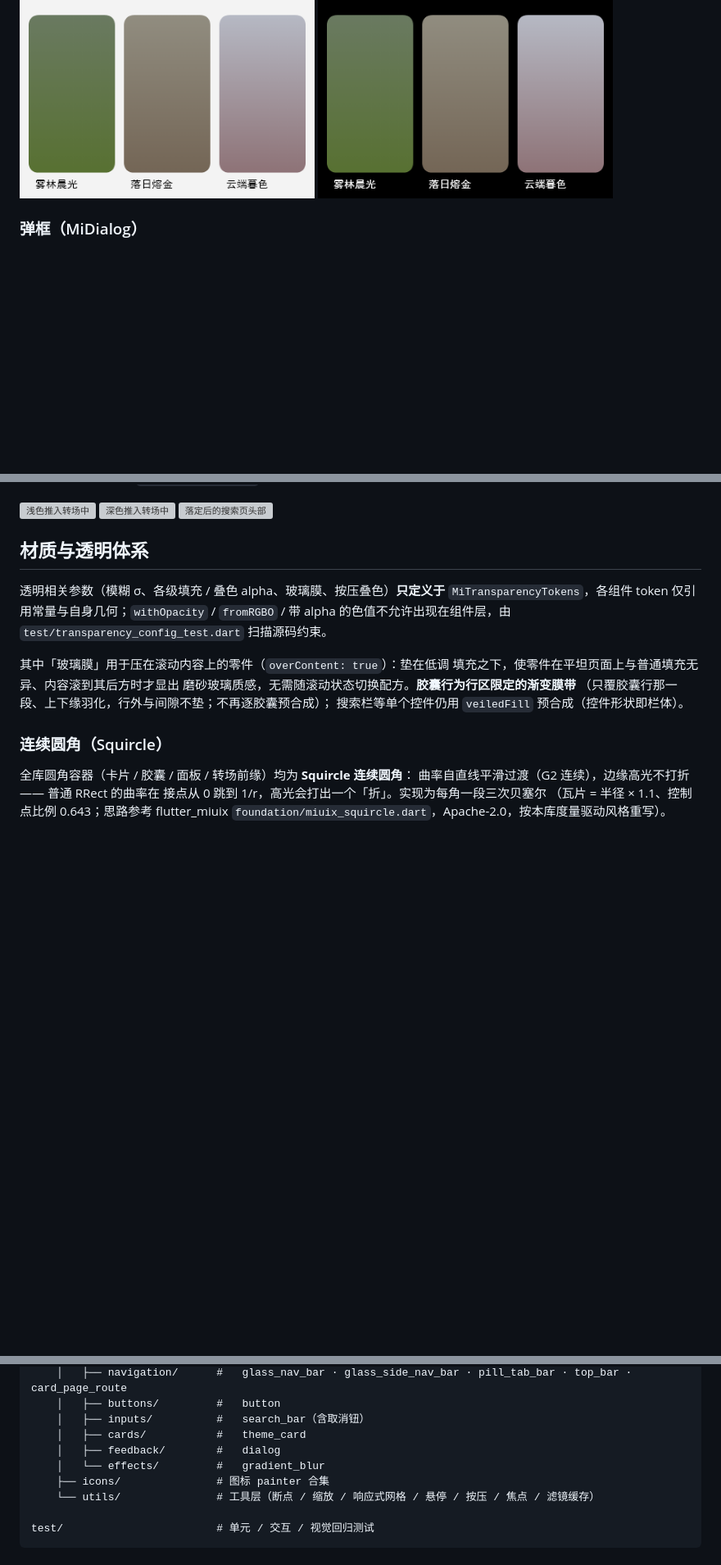
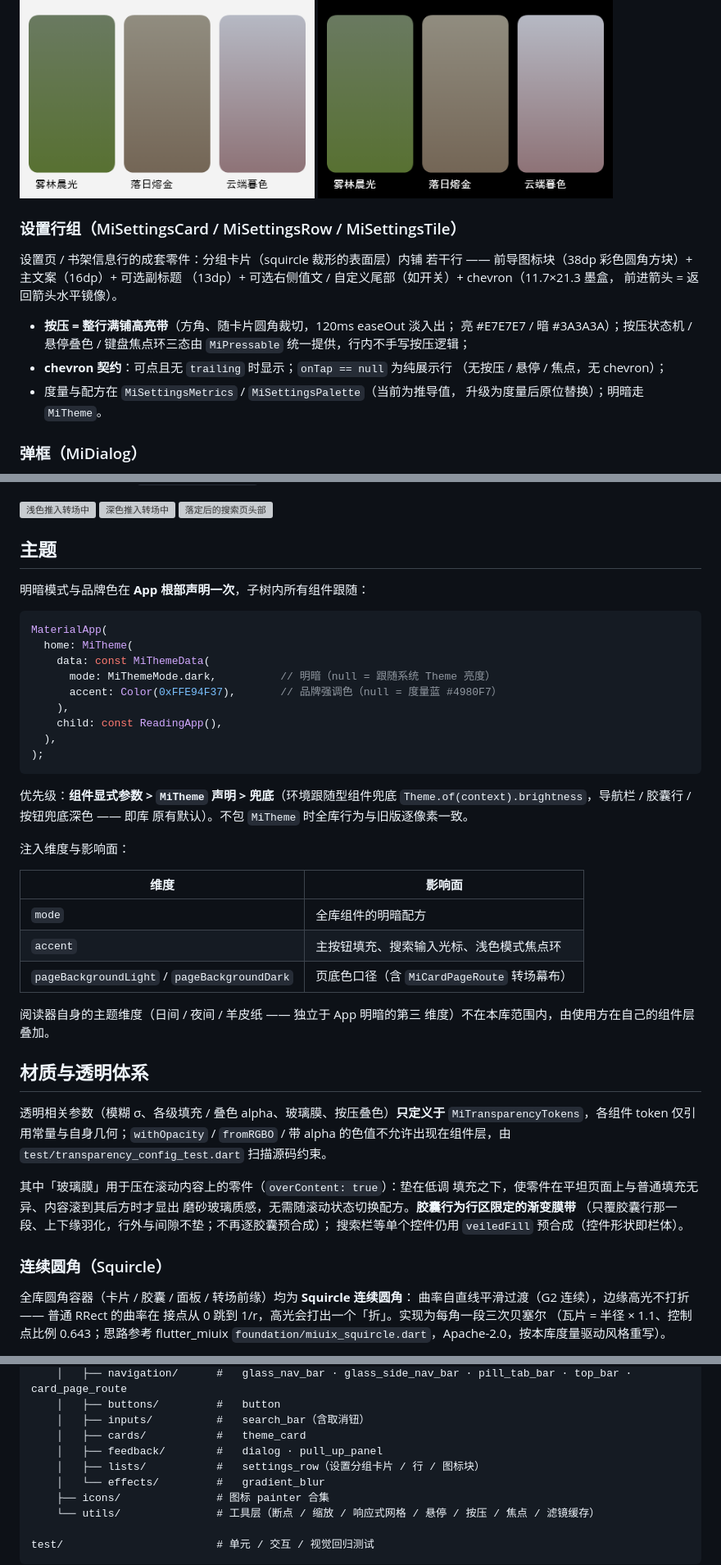
Before and after one commit to yearhe9900/mi_like_ui, a Markdown page: README.md, 3 parts joined by grey strips. Shown at 82% size. Drawn GitHub-style; blank space fills up the shorter version; grey boxes are pictures that could not be loaded.

````diff
--- a/README.md
+++ b/README.md
@@ -280,6 +282,21 @@ filter）；快速运动（scale ≤ 0.8）时 9 段阶梯**合并成 3 段**（
 
 <img src="doc/preview/card_light.png" width="360" alt="浅色主题卡片" /> <img src="doc/preview/card_dark.png" width="360" alt="深色主题卡片" />
 
+### 设置行组（MiSettingsCard / MiSettingsRow / MiSettingsTile）
+
+设置页 / 书架信息行的成套零件：分组卡片（squircle 裁形的表面层）内铺
+若干行 —— 前导图标块（38dp 彩色圆角方块）+ 主文案（16dp）+ 可选副标题
+（13dp）+ 可选右侧值文 / 自定义尾部（如开关）+ chevron（11.7×21.3 墨盒，
+前进箭头 = 返回箭头水平镜像）。
+
+- **按压 = 整行满铺高亮带**（方角、随卡片圆角裁切，120ms easeOut 淡入出；
+  亮 #E7E7E7 / 暗 #3A3A3A）；按压状态机 / 悬停叠色 / 键盘焦点环三态由
+  `MiPressable` 统一提供，行内不手写按压逻辑；
+- **chevron 契约**：可点且无 `trailing` 时显示；`onTap == null` 为纯展示行
+  （无按压 / 悬停 / 焦点，无 chevron）；
+- 度量与配方在 `MiSettingsMetrics` / `MiSettingsPalette`（当前为推导值，
+  升级为度量后原位替换）；明暗走 `MiTheme`。
+
 ### 弹框（MiDialog）
 
 遮罩 + 卡片一体的模态弹框，明暗双模式；支持三档位置、两种形态（横排按钮 /
@@ -439,6 +456,37 @@ Navigator.of(context).push(MiCardPageRoute<void>(
 在构造时定死、拿不到上下文里的窗口宽）。
 
 <img src="doc/preview/push_transition_light.png" width="180" alt="浅色推入转场中" /> <img src="doc/preview/push_transition_dark.png" width="180" alt="深色推入转场中" /> <img src="doc/preview/search_page_dark.png" width="180" alt="落定后的搜索页头部" />
+
+## 主题
+
+明暗模式与品牌色在 **App 根部声明一次**，子树内所有组件跟随：
+
+```dart
+MaterialApp(
+  home: MiTheme(
+    data: const MiThemeData(
+      mode: MiThemeMode.dark,          // 明暗（null = 跟随系统 Theme 亮度）
+      accent: Color(0xFFE94F37),       // 品牌强调色（null = 度量蓝 #4980F7）
+    ),
+    child: const ReadingApp(),
+  ),
+);
+```
+
+优先级：**组件显式参数 > `MiTheme` 声明 > 兜底**（环境跟随型组件兜底
+`Theme.of(context).brightness`，导航栏 / 胶囊行 / 按钮兜底深色 —— 即库
+原有默认）。不包 `MiTheme` 时全库行为与旧版逐像素一致。
+
+注入维度与影响面：
+
+| 维度 | 影响面 |
+|------|--------|
+| `mode` | 全库组件的明暗配方 |
+| `accent` | 主按钮填充、搜索输入光标、浅色模式焦点环 |
+| `pageBackgroundLight` / `pageBackgroundDark` | 页底色口径（含 `MiCardPageRoute` 转场幕布） |
+
+阅读器自身的主题维度（日间 / 夜间 / 羊皮纸 —— 独立于 App 明暗的第三
+维度）不在本库范围内，由使用方在自己的组件层叠加。
 
 ## 材质与透明体系
 
@@ -670,7 +718,8 @@ lib/
     │   ├── buttons/         #   button
     │   ├── inputs/          #   search_bar（含取消钮）
     │   ├── cards/           #   theme_card
-    │   ├── feedback/        #   dialog
+    │   ├── feedback/        #   dialog · pull_up_panel
+    │   ├── lists/           #   settings_row（设置分组卡片 / 行 / 图标块）
     │   └── effects/         #   gradient_blur
     ├── icons/               # 图标 painter 合集
     └── utils/               # 工具层（断点 / 缩放 / 响应式网格 / 悬停 / 按压 / 焦点 / 滤镜缓存）
````
Also changed, not shown: other parts of README.md (+4 -1 lines), CHANGELOG.md (+26 -0 lines), doc/preview/adaptive_desktop_light.png, doc/preview/demo_dark.png, doc/preview/demo_light.png, 9 other files.
